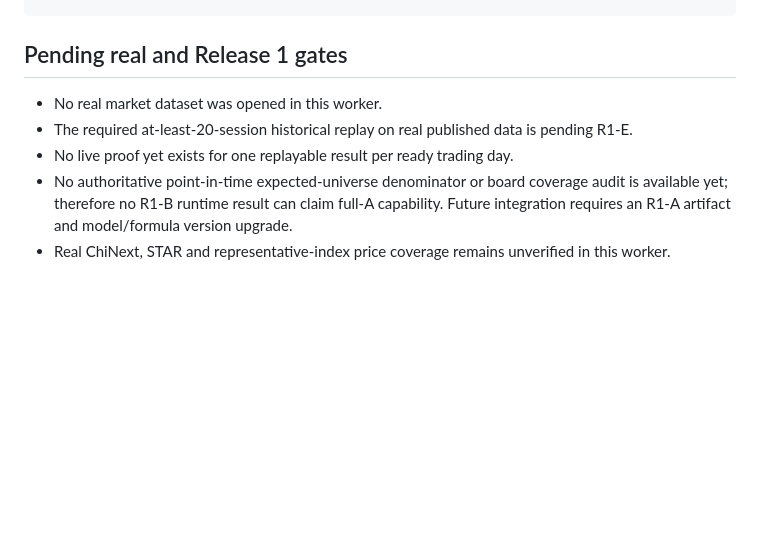
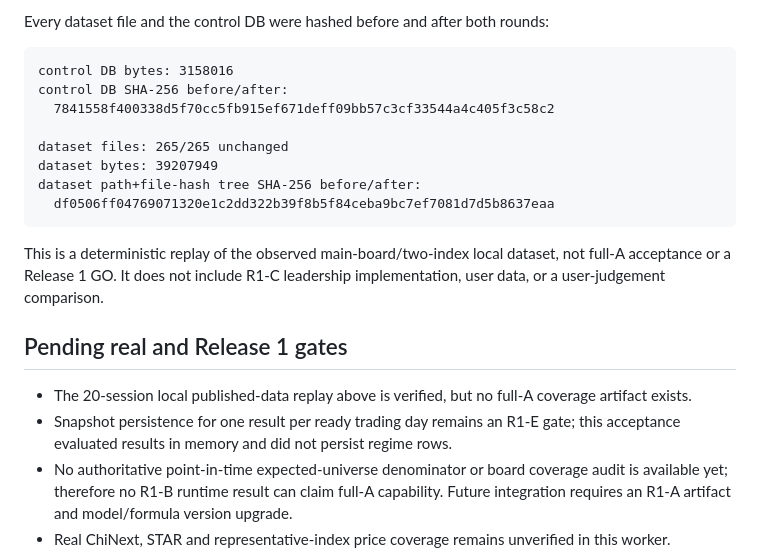
Before and after one commit to fengpengliu95-code/Stock-eva, a Markdown page: docs/acceptance/release-1-r1b.md, the part around one of its changes. Rendered like a GitHub page; blank space fills up the shorter version.

````diff
--- a/docs/acceptance/release-1-r1b.md
+++ b/docs/acceptance/release-1-r1b.md
@@ -147,8 +222,26 @@ git diff --check
+Every dataset file and the control DB were hashed before and after both rounds:
+
+```text
+control DB bytes: 3158016
+control DB SHA-256 before/after:
+  7841558f400338d5f70cc5fb915ef671deff09bb57c3cf33544a4c405f3c58c2
+
+dataset files: 265/265 unchanged
+dataset bytes: 39207949
+dataset path+file-hash tree SHA-256 before/after:
+  df0506ff04769071320e1c2dd322b39f8b5f84ceba9bc7ef7081d7d5b8637eaa
+```
+
+This is a deterministic replay of the observed main-board/two-index local dataset, not
+full-A acceptance or a Release 1 GO. It does not include R1-C leadership implementation,
+user data, or a user-judgement comparison.
+
 ## Pending real and Release 1 gates
 
-- No real market dataset was opened in this worker.
-- The required at-least-20-session historical replay on real published data is pending R1-E.
-- No live proof yet exists for one replayable result per ready trading day.
+- The 20-session local published-data replay above is verified, but no full-A coverage
+  artifact exists.
+- Snapshot persistence for one result per ready trading day remains an R1-E gate; this
+  acceptance evaluated results in memory and did not persist regime rows.
 - No authoritative point-in-time expected-universe denominator or board coverage audit is
   available yet; therefore no R1-B runtime result can claim full-A capability. Future
   integration requires an R1-A artifact and model/formula version upgrade.
````
Also changed, not shown: other parts of docs/acceptance/release-1-r1b.md (+75 -0 lines).
